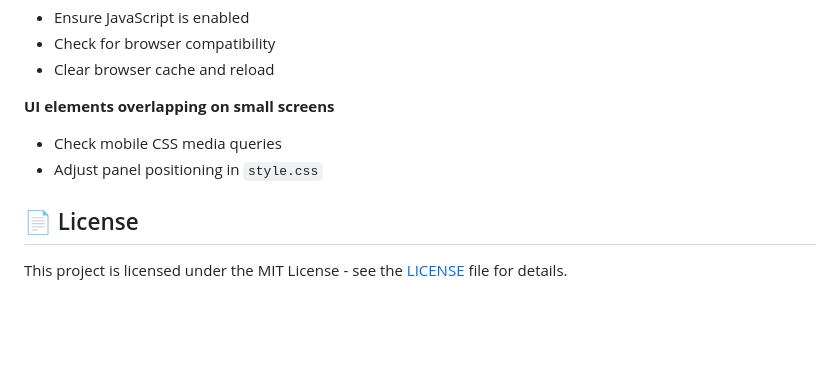
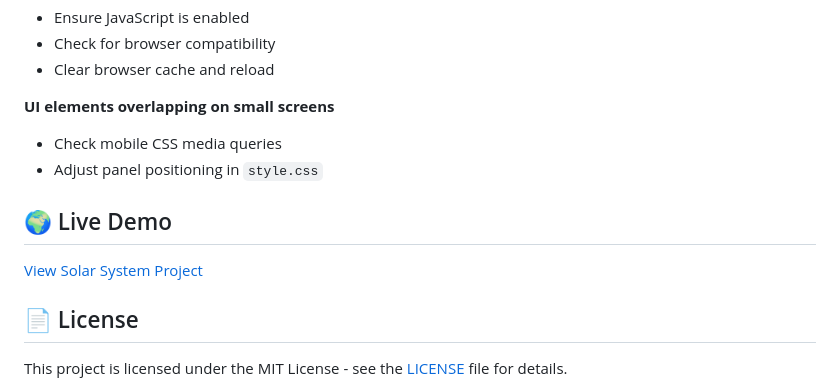
Before and after one commit to Devnexys/solar-system, a Markdown page: README.md, the part around the change. Drawn GitHub-style; blank space fills up the shorter version.

```diff
--- a/README.md
+++ b/README.md
@@ -195,6 +195,9 @@ Upload all files to any web server. No special configuration needed!
 - Check mobile CSS media queries
 - Adjust panel positioning in `style.css`
 
+## 🌍 Live Demo
+[View Solar System Project](https://3d-solar-system-viewer.vercel.app)
+
 ## 📄 License
 
 This project is licensed under the MIT License - see the [LICENSE](LICENSE) file for details.
```
